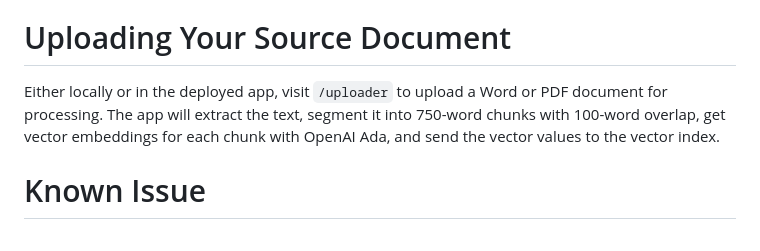
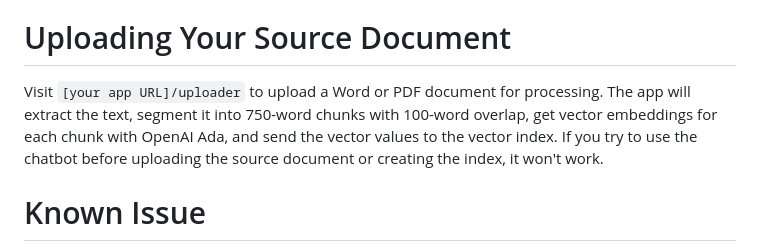
Before and after one commit to mattacevedo/UM-Document-Chat, a Markdown page: README.md, the part around the change. GitHub-like rendering.

```diff
--- a/README.md
+++ b/README.md
@@ -35,7 +35,7 @@ Run `node createsearchindex.mjs` from the Terminal to create your index.
 I recommend using the Azure Web App plugin from Visual Studio Code to deploy the app. Keep in mind that web apps in Azure should run on port 8080 (this app is already set up accordingly).
 
 # Uploading Your Source Document
-Either locally or in the deployed app, visit `/uploader` to upload a Word or PDF document for processing. The app will extract the text, segment it into 750-word chunks with 100-word overlap, get vector embeddings for each chunk with OpenAI Ada, and send the vector values to the vector index.
+Visit `[your app URL]/uploader` to upload a Word or PDF document for processing. The app will extract the text, segment it into 750-word chunks with 100-word overlap, get vector embeddings for each chunk with OpenAI Ada, and send the vector values to the vector index. If you try to use the chatbot before uploading the source document or creating the index, it won't work.
 
 # Known Issue
 The PDF-Parse library is used to extract the text from PDF files. There's an issue with this library and importing it as an ES6 module. Their fault, not ours. If you get a runtime error relating to PDF-Parse looking for a file `./test/data/05-versions-space.pdf`, then you need to go into `node_modules/pdf-parse/index.js` and comment out lines 11-26.
```
